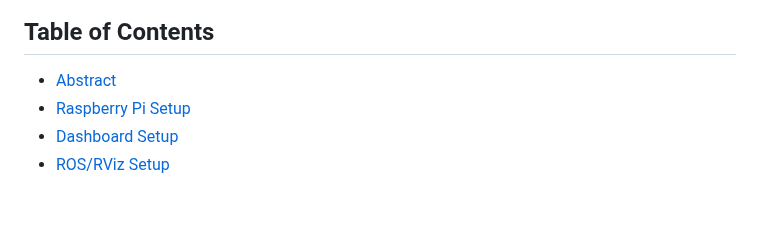
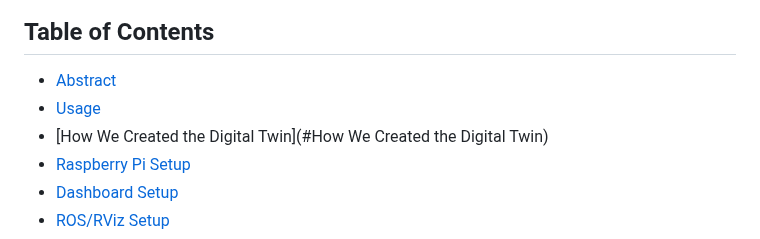
Before and after one commit to RyanSeidel/WindTurbine, a Markdown page: README.md, the part around one of its changes. Drawn GitHub-style; blank space fills up the shorter version.

```diff
--- a/README.md
+++ b/README.md
@@ -2,6 +2,8 @@
 
 ## Table of Contents
 - [Abstract](#abstract)
+- [Usage](#usage)
+- [How We Created the Digital Twin](#How We Created the Digital Twin)
 - [Raspberry Pi Setup](#RaspberryPi)
 - [Dashboard Setup](#Dashboard)
 - [ROS/RViz Setup](#RViz)
```
Also changed, not shown: other parts of README.md (+6 -2 lines).
